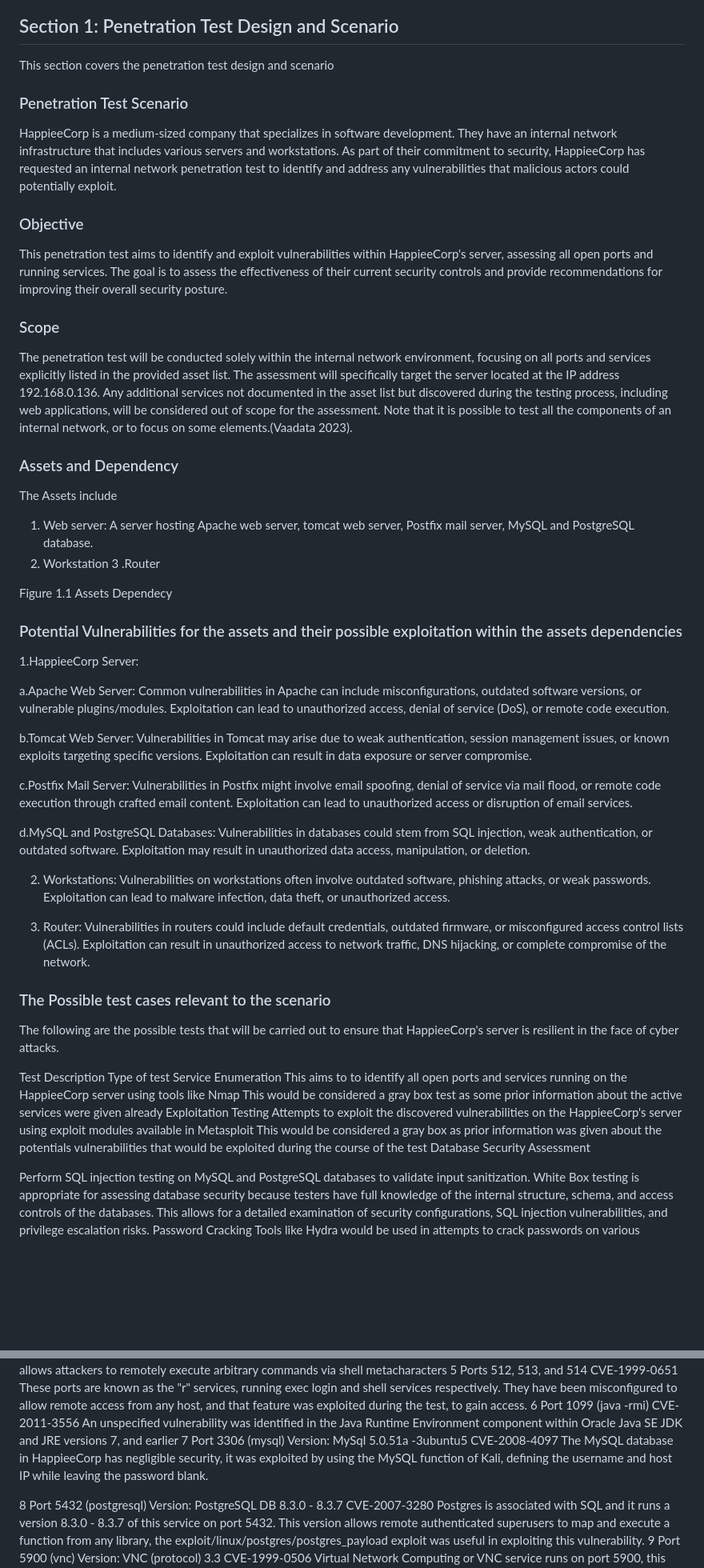
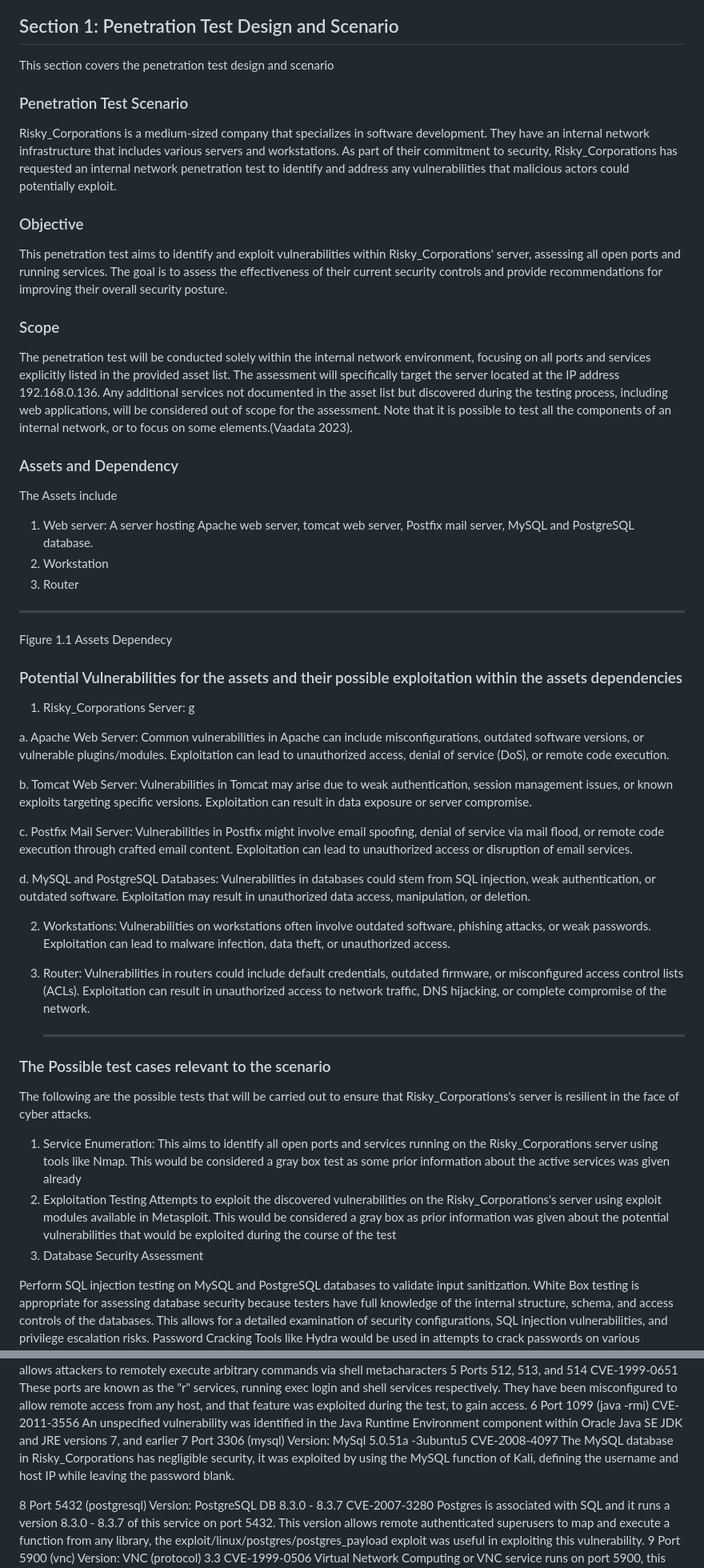
Before and after one commit to Tharisky/Portfolio, a Markdown page: Projects/VAPT ( March 2022) - Metasploitable 2/Report.md, 2 parts joined by grey strips. Shown: that part at 80% size. Rendered like a GitHub page; blank space fills up the shorter version.

```diff
--- a/Projects/VAPT ( March 2022) - Metasploitable 2/Report.md
+++ b/Projects/VAPT ( March 2022) - Metasploitable 2/Report.md
@@ -4,11 +4,13 @@
 
 ## Section 1: Penetration Test Design and Scenario
 This section covers the penetration test design and scenario
+
+
 ### Penetration Test Scenario
-HappieeCorp is a medium-sized company that specializes in software development. They have an internal network infrastructure that includes various servers and workstations. As part of their commitment to security, HappieeCorp has requested an internal network penetration test to identify and address any vulnerabilities that malicious actors could potentially exploit.
+Risky_Corporations is a medium-sized company that specializes in software development. They have an internal network infrastructure that includes various servers and workstations. As part of their commitment to security, Risky_Corporations has requested an internal network penetration test to identify and address any vulnerabilities that malicious actors could potentially exploit.
 
 ### Objective
-This penetration test aims to identify and exploit vulnerabilities within HappieeCorp's  server, assessing all  open ports and running services. The goal is to assess the effectiveness of their current security controls and provide recommendations for improving their overall security posture.
+This penetration test aims to identify and exploit vulnerabilities within Risky_Corporations'  server, assessing all  open ports and running services. The goal is to assess the effectiveness of their current security controls and provide recommendations for improving their overall security posture.
 
 ### Scope
 The penetration test will be conducted solely within the internal network environment, focusing on all ports and services explicitly listed in the provided asset list. The assessment will specifically target the server located at the IP address 192.168.0.136. Any additional services not documented in the asset list but discovered during the testing process, including web applications, will be considered out of scope for the assessment.  Note that it is possible to test all the components of an internal network, or to focus on some elements.(Vaadata 2023).
@@ -17,33 +19,35 @@ The penetration test will be conducted solely within the internal network enviro
 The Assets include
 1. Web server: A server hosting Apache web server, tomcat web server, Postfix mail server, MySQL and PostgreSQL database.
 2. Workstation
-3 .Router
+3. Router
 
+
+____
 Figure 1.1  Assets Dependecy
 
 
 ### Potential Vulnerabilities for the assets and their possible exploitation within the assets dependencies
-1.HappieeCorp Server:
+1. Risky_Corporations Server: g
 
-a.Apache Web Server: Common vulnerabilities in Apache can include misconfigurations, outdated software versions, or vulnerable plugins/modules. Exploitation can lead to unauthorized access, denial of service (DoS), or remote code execution.
+a. Apache Web Server: Common vulnerabilities in Apache can include misconfigurations, outdated software versions, or vulnerable plugins/modules. Exploitation can lead to unauthorized access, denial of service (DoS), or remote code execution.
 
-b.Tomcat Web Server: Vulnerabilities in Tomcat may arise due to weak authentication, session management issues, or known exploits targeting specific versions. Exploitation can result in data exposure or server compromise.
+b. Tomcat Web Server: Vulnerabilities in Tomcat may arise due to weak authentication, session management issues, or known exploits targeting specific versions. Exploitation can result in data exposure or server compromise.
 
-c.Postfix Mail Server: Vulnerabilities in Postfix might involve email spoofing, denial of service via mail flood, or remote code execution through crafted email content. Exploitation can lead to unauthorized access or disruption of email services.
+c. Postfix Mail Server: Vulnerabilities in Postfix might involve email spoofing, denial of service via mail flood, or remote code execution through crafted email content. Exploitation can lead to unauthorized access or disruption of email services.
 
-d.MySQL and PostgreSQL Databases: Vulnerabilities in databases could stem from SQL injection, weak authentication, or outdated software. Exploitation may result in unauthorized data access, manipulation, or deletion.
+d. MySQL and PostgreSQL Databases: Vulnerabilities in databases could stem from SQL injection, weak authentication, or outdated software. Exploitation may result in unauthorized data access, manipulation, or deletion.
 
 2. Workstations: Vulnerabilities on workstations often involve outdated software, phishing attacks, or weak passwords. Exploitation can lead to malware infection, data theft, or unauthorized access.
 
 3. Router: Vulnerabilities in routers could include default credentials, outdated firmware, or misconfigured access control lists (ACLs). Exploitation can result in unauthorized access to network traffic, DNS hijacking, or complete compromise of the network.
 
+   ____
 ### The Possible test  cases relevant to the scenario
-The following are the possible tests that will be carried out to ensure that HappieeCorp's server is resilient in the face of cyber attacks.
+The following are the possible tests that will be carried out to ensure that Risky_Corporations's server is resilient in the face of cyber attacks.
 
-Test	Description	Type of test
-Service Enumeration	This aims to to identify all open ports and  services running on the HappieeCorp server using tools like Nmap	This would be considered a gray box test as some prior information about the active services were given already
-Exploitation Testing	Attempts to exploit the discovered vulnerabilities on the HappieeCorp's server using exploit modules available in Metasploit	This would be considered a gray box as prior information was given about the potentials vulnerabilities that would be exploited during the course of the test
-Database Security Assessment
+1. Service Enumeration: This aims to identify all open ports and  services running on the Risky_Corporations server using tools like Nmap. This would be considered a gray box test as some prior information about the active services was given already
+2. Exploitation Testing	Attempts to exploit the discovered vulnerabilities on the Risky_Corporations's server using exploit modules available in Metasploit. This would be considered a gray box as prior information was given about the potential vulnerabilities that would be exploited during the course of the test
+3. Database Security Assessment
 
 Perform SQL injection testing on MySQL and PostgreSQL databases to validate input sanitization.	White Box testing is appropriate for assessing database security because testers have full knowledge of the internal structure, schema, and access controls of the databases. This allows for a detailed examination of security configurations, SQL injection vulnerabilities, and privilege escalation risks.
 Password Cracking	Tools like Hydra would be used in attempts to crack passwords on various services such as SSH, FTP, or Telnet.	This would be considered a black box test as no prior credentials were provided as part of the needed credentials for a successful password attack
@@ -211,7 +215,7 @@ CVE-1999-0651	These ports  are known as the  "r" services, running exec login an
 CVE-2011-3556	An unspecified vulnerability was identified in the Java Runtime Environment component within Oracle Java SE JDK and JRE versions 7, and earlier
 7	Port 3306 (mysql)
 Version: MySql 5.0.51a -3ubuntu5
-CVE-2008-4097	The MySQL database in HappieeCorp  has negligible security, it was exploited by  using the MySQL function of Kali,  defining the username and host IP while leaving the  password blank.
+CVE-2008-4097	The MySQL database in Risky_Corporations  has negligible security, it was exploited by  using the MySQL function of Kali,  defining the username and host IP while leaving the  password blank.
 
 8	Port 5432 (postgresql)
 Version: PostgreSQL  DB 8.3.0 - 8.3.7
```
Also changed, not shown: other parts of Projects/VAPT ( March 2022) - Metasploitable 2/Report.md (+9 -9 lines).
